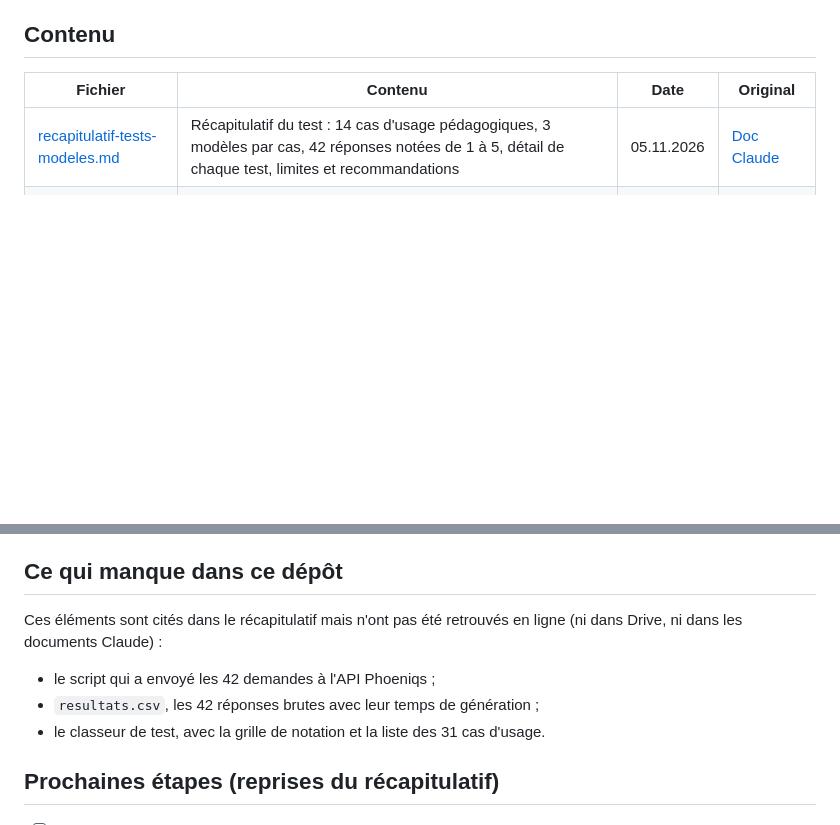
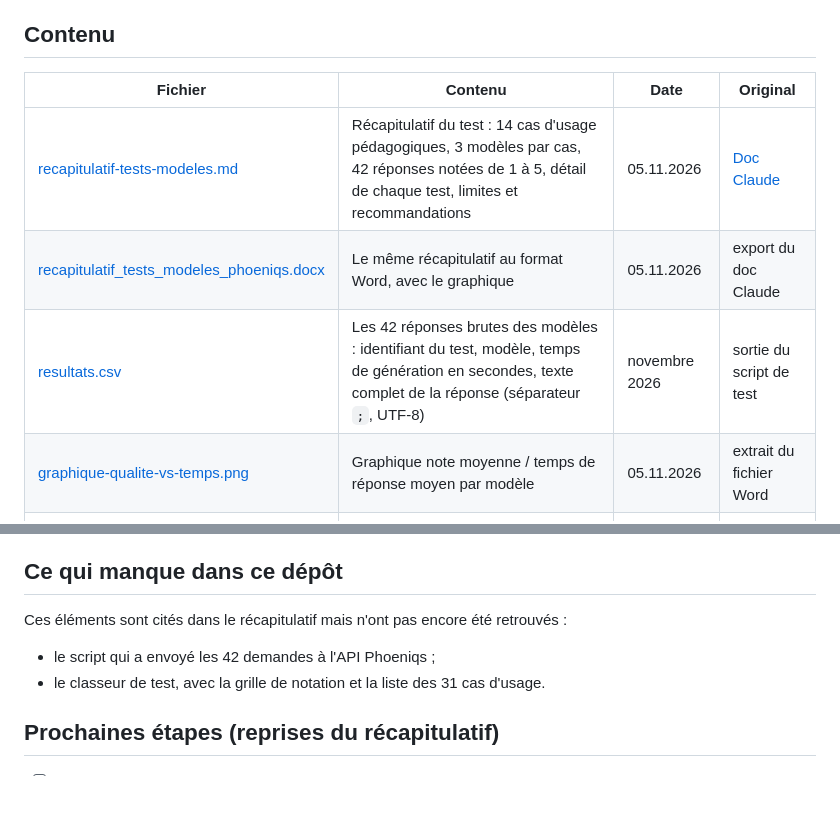
Before and after one commit to gmeleder-lab/travail-pro, a Markdown page: phoeniqs/README.md, 2 parts joined by grey strips. GitHub-like rendering; blank space fills up the shorter version.

Commit message:
Ajoute les réponses brutes et la version Word du récapitulatif Phoeniqs
Ajoute resultats.csv (les 42 réponses des modèles avec leur temps de
génération), le récapitulatif au format Word et son graphique, et met
à jour le README du dossier.

Co-Authored-By: Claude Fable 5.2 <noreply@anthropic.com>
Claude-Session: https://claude.ai/code/session_01PYqcpxf6Qo15VMmFusm5ws

```diff
--- a/phoeniqs/README.md
+++ b/phoeniqs/README.md
@@ -7,6 +7,9 @@ Travail mené en novembre 2026 pour savoir si les modèles ouverts fournis par P
 | Fichier | Contenu | Date | Original |
 | --- | --- | --- | --- |
 | [recapitulatif-tests-modeles.md](recapitulatif-tests-modeles.md) | Récapitulatif du test : 14 cas d'usage pédagogiques, 3 modèles par cas, 42 réponses notées de 1 à 5, détail de chaque test, limites et recommandations | 05.11.2026 | [Doc Claude](https://claude.ai/artifact/9UJXAUNUmBMgpDSgcqLVGY) |
+| [recapitulatif_tests_modeles_phoeniqs.docx](recapitulatif_tests_modeles_phoeniqs.docx) | Le même récapitulatif au format Word, avec le graphique | 05.11.2026 | export du doc Claude |
+| [resultats.csv](resultats.csv) | Les 42 réponses brutes des modèles : identifiant du test, modèle, temps de génération en secondes, texte complet de la réponse (séparateur `;`, UTF-8) | novembre 2026 | sortie du script de test |
+| [graphique-qualite-vs-temps.png](graphique-qualite-vs-temps.png) | Graphique note moyenne / temps de réponse moyen par modèle | 05.11.2026 | extrait du fichier Word |
 | [comparaison-modeles.csv](comparaison-modeles.csv) | Note moyenne, temps de réponse moyen et nombre de tests par modèle (données du graphique du récapitulatif) | 05.11.2026 | idem |
 | [comparatif/](comparatif/README.md) | Comparatif des modèles retenus : rôle proposé, origine, licence, contexte, coûts, forces et limites ; briques techniques (RAG, OCR, audio) ; points d'attention | 03.11.2026 | [Google Sheets](https://docs.google.com/spreadsheets/d/1RqujDzxhwGJicVJ3l6PW0aNkEKWlEozExCiJGwEz8CE/edit) |
 
@@ -20,10 +23,9 @@ Travail mené en novembre 2026 pour savoir si les modèles ouverts fournis par P
 
 ## Ce qui manque dans ce dépôt
 
-Ces éléments sont cités dans le récapitulatif mais n'ont pas été retrouvés en ligne (ni dans Drive, ni dans les documents Claude) :
+Ces éléments sont cités dans le récapitulatif mais n'ont pas encore été retrouvés :
 
 - le script qui a envoyé les 42 demandes à l'API Phoeniqs ;
-- `resultats.csv`, les 42 réponses brutes avec leur temps de génération ;
 - le classeur de test, avec la grille de notation et la liste des 31 cas d'usage.
 
 ## Prochaines étapes (reprises du récapitulatif)
```
Also changed, not shown: phoeniqs/recapitulatif-tests-modeles.md (+3 -1 lines), phoeniqs/graphique-qualite-vs-temps.png (added), 2 other files.
